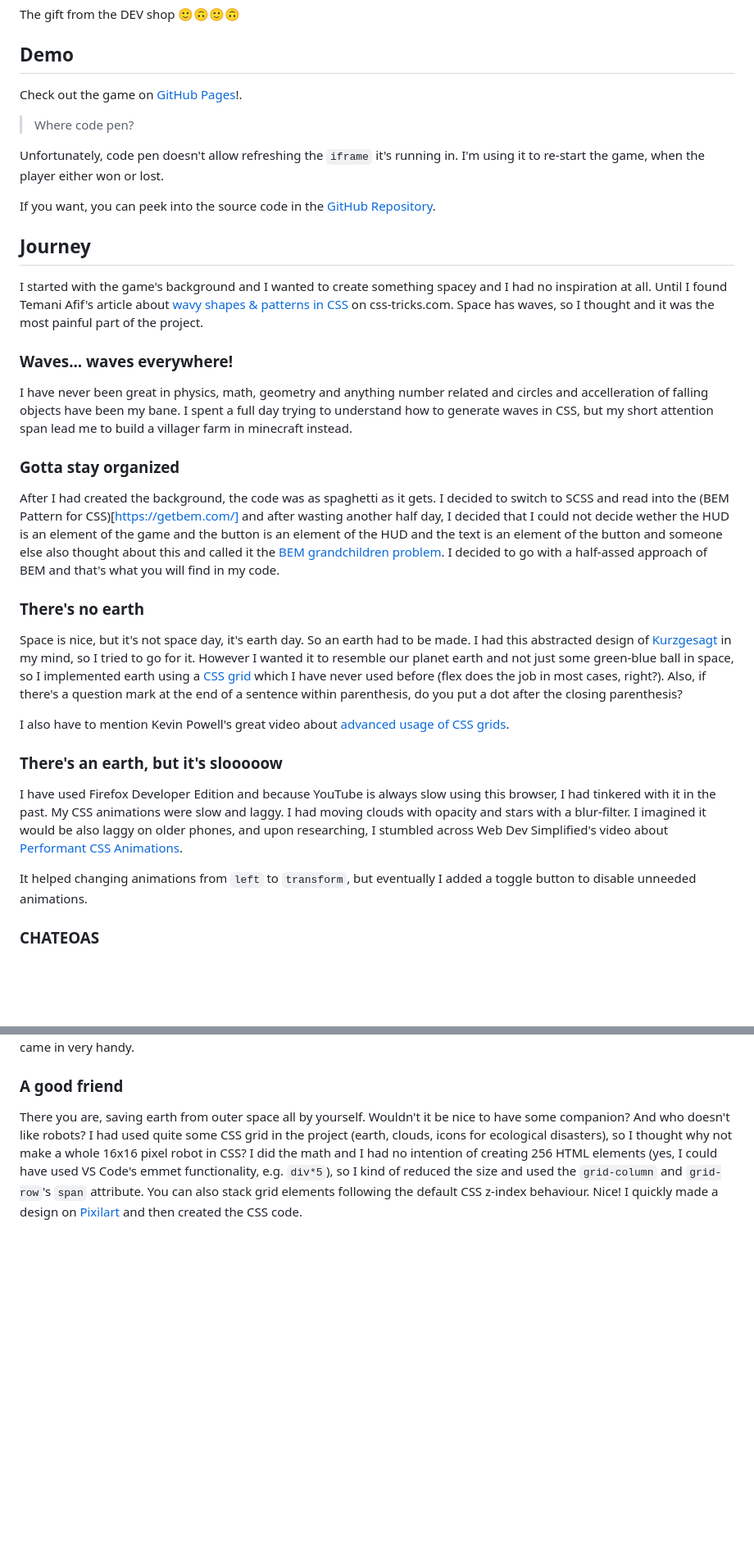
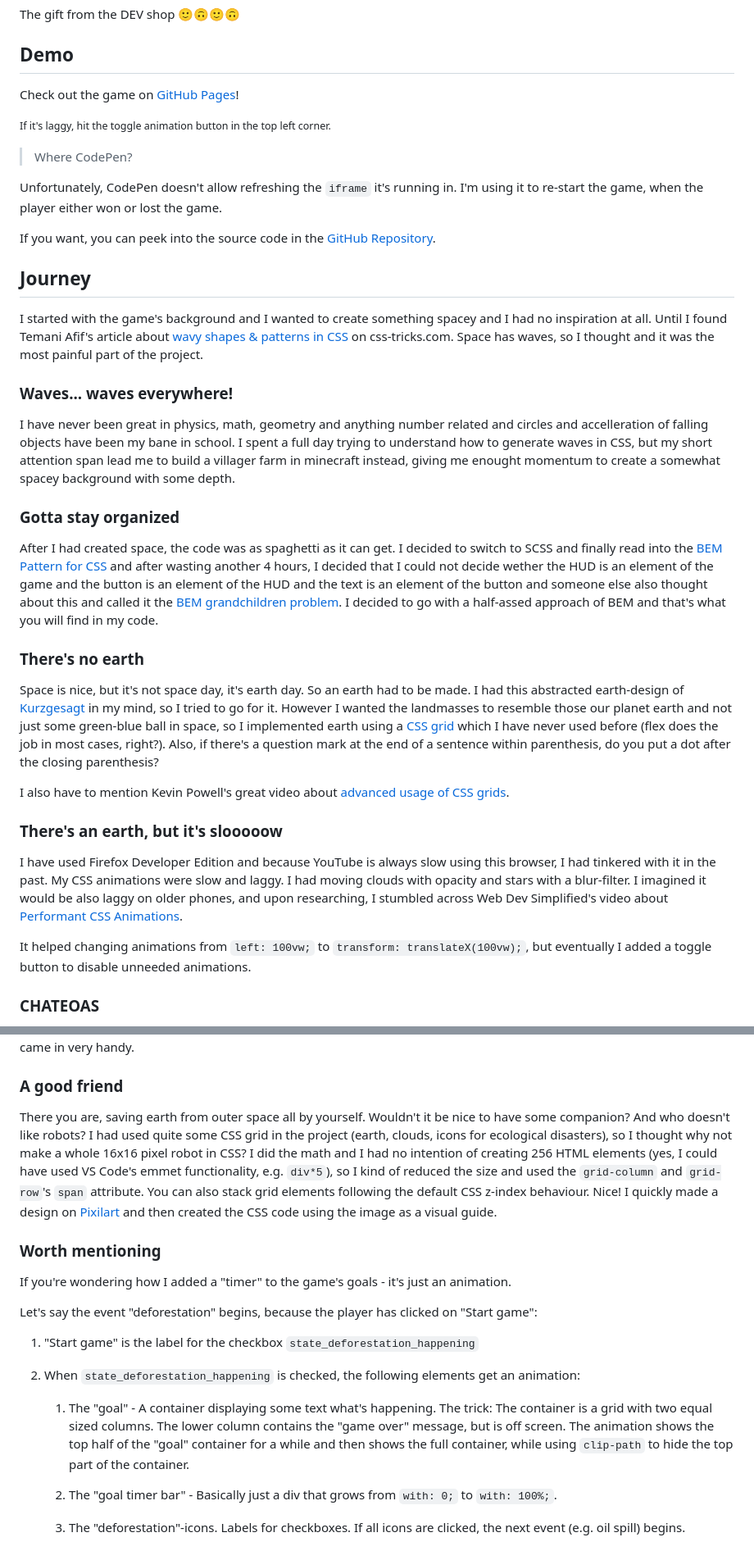
Before and after one commit to boris-schwarz/earth-day, a Markdown page: README.md, 2 parts joined by grey strips. Shown at 82% size. Drawn GitHub-style; blank space fills up the shorter version.

```diff
--- a/README.md
+++ b/README.md
@@ -5,11 +5,13 @@ _This is a submission for [Frontend Challenge v24.04.17](https://dev.to/devteam/
 The gift from the DEV shop 🙂🙃🙂🙃
 
 ## Demo
-Check out the game on [GitHub Pages](https://boris-schwarz.github.io/earth-day/)!.
+Check out the game on [GitHub Pages](https://boris-schwarz.github.io/earth-day/)!
 
-> Where code pen?
+<small>If it's laggy, hit the toggle animation button in the top left corner.</small>
 
-Unfortunately, code pen doesn't allow refreshing the `iframe` it's running in. I'm using it to re-start the game, when the player either won or lost.
+> Where CodePen?
+
+Unfortunately, CodePen doesn't allow refreshing the `iframe` it's running in. I'm using it to re-start the game, when the player either won or lost the game.
 
 If you want, you can peek into the source code in the [GitHub Repository](https://github.com/boris-schwarz/earth-day/).
 
@@ -17,20 +19,20 @@ If you want, you can peek into the source code in the [GitHub Repository](https:
 I started with the game's background and I wanted to create something spacey and I had no inspiration at all. Until I found Temani Afif's article about [wavy shapes & patterns in CSS](https://css-tricks.com/how-to-create-wavy-shapes-patterns-in-css/) on css-tricks.com. Space has waves, so I thought and it was the most painful part of the project.
 
 ### Waves... waves everywhere!
-I have never been great in physics, math, geometry and anything number related and circles and accelleration of falling objects have been my bane. I spent a full day trying to understand how to generate waves in CSS, but my short attention span lead me to build a villager farm in minecraft instead.
+I have never been great in physics, math, geometry and anything number related and circles and accelleration of falling objects have been my bane in school. I spent a full day trying to understand how to generate waves in CSS, but my short attention span lead me to build a villager farm in minecraft instead, giving me enought momentum to create a somewhat spacey background with some depth.
 
 ### Gotta stay organized
-After I had created the background, the code was as spaghetti as it gets. I decided to switch to SCSS and read into the (BEM Pattern for CSS)[https://getbem.com/] and after wasting another half day, I decided that I could not decide wether the HUD is an element of the game and the button is an element of the HUD and the text is an element of the button and someone else also thought about this and called it the [BEM grandchildren problem](https://scalablecss.com/bem-nesting-grandchild-elements/). I decided to go with a half-assed approach of BEM and that's what you will find in my code.
+After I had created space, the code was as spaghetti as it can get. I decided to switch to SCSS and finally read into the [BEM Pattern for CSS](https://getbem.com/) and after wasting another 4 hours, I decided that I could not decide wether the HUD is an element of the game and the button is an element of the HUD and the text is an element of the button and someone else also thought about this and called it the [BEM grandchildren problem](https://scalablecss.com/bem-nesting-grandchild-elements/). I decided to go with a half-assed approach of BEM and that's what you will find in my code.
 
 ### There's no earth
-Space is nice, but it's not space day, it's earth day. So an earth had to be made. I had this abstracted design of [Kurzgesagt](https://kurzgesagt.org/) in my mind, so I tried to go for it. However I wanted it to resemble our planet earth and not just some green-blue ball in space, so I implemented earth using a [CSS grid](https://css-tricks.com/snippets/css/complete-guide-grid/) which I have never used before (flex does the job in most cases, right?). Also, if there's a question mark at the end of a sentence within parenthesis, do you put a dot after the closing parenthesis?
+Space is nice, but it's not space day, it's earth day. So an earth had to be made. I had this abstracted earth-design of [Kurzgesagt](https://kurzgesagt.org/) in my mind, so I tried to go for it. However I wanted the landmasses to resemble those our planet earth and not just some green-blue ball in space, so I implemented earth using a [CSS grid](https://css-tricks.com/snippets/css/complete-guide-grid/) which I have never used before (flex does the job in most cases, right?). Also, if there's a question mark at the end of a sentence within parenthesis, do you put a dot after the closing parenthesis?
 
 I also have to mention Kevin Powell's great video about [advanced usage of CSS grids](https://www.youtube.com/watch?v=cf-J4ffMBfo).
 
 ### There's an earth, but it's slooooow
 I have used Firefox Developer Edition and because YouTube is always slow using this browser, I had tinkered with it in the past. My CSS animations were slow and laggy. I had moving clouds with opacity and stars with a blur-filter. I imagined it would be also laggy on older phones, and upon researching, I stumbled across Web Dev Simplified's video about [Performant CSS Animations](https://www.youtube.com/watch?v=4PStxeSIL9I).
 
-It helped changing animations from `left` to `transform`, but eventually I added a toggle button to disable unneeded animations.
+It helped changing animations from `left: 100vw;` to `transform: translateX(100vw);`, but eventually I added a toggle button to disable unneeded animations.
 
 ### CHATEOAS
 How did I toggle animations and other states of the game, you ask? **CHeckboxes As The Engine Of Application State** of course. The checkboxes are hidden and interactions are done with the `label` element. Since you can only ever change one element's state at once, the game is quite linear.
@@ -39,4 +41,19 @@ How did I toggle animations and other states of the game, you ask? **CHeckboxes
 In the beginning I only had buttons to click, but then I guessed I could make small icons for the ecological disasters and I found Bennett Feely's [CSS clip-path maker](https://bennettfeely.com/clippy/). Altough I know Adobe Illustrator and also wrote some SVG by hand, I was lazy to figure out all the shapes and I didn't want to include any images or vector graphics at all in this project. So that website came in very handy.
 
 ### A good friend
-There you are, saving earth from outer space all by yourself. Wouldn't it be nice to have some companion? And who doesn't like robots? I had used quite some CSS grid in the project (earth, clouds, icons for ecological disasters), so I thought why not make a whole 16x16 pixel robot in CSS? I did the math and I had no intention of creating 256 HTML elements (yes, I could have used VS Code's emmet functionality, e.g. `div*5`), so I kind of reduced the size and used the `grid-column` and `grid-row`'s `span` attribute. You can also stack grid elements following the default CSS z-index behaviour. Nice! I quickly made a design on [Pixilart](https://www.pixilart.com/) and then created the CSS code.
+There you are, saving earth from outer space all by yourself. Wouldn't it be nice to have some companion? And who doesn't like robots? I had used quite some CSS grid in the project (earth, clouds, icons for ecological disasters), so I thought why not make a whole 16x16 pixel robot in CSS? I did the math and I had no intention of creating 256 HTML elements (yes, I could have used VS Code's emmet functionality, e.g. `div*5`), so I kind of reduced the size and used the `grid-column` and `grid-row`'s `span` attribute. You can also stack grid elements following the default CSS z-index behaviour. Nice! I quickly made a design on [Pixilart](https://www.pixilart.com/) and then created the CSS code using the image as a visual guide.
+
+### Worth mentioning
+If you're wondering how I added a "timer" to the game's goals - it's just an animation.
+
+Let's say the event "deforestation" begins, because the player has clicked on "Start game":
+
+1. "Start game" is the label for the checkbox `state_deforestation_happening`
+2. When `state_deforestation_happening` is checked, the following elements get an animation:
+
+	1. The "goal" - A container displaying some text what's happening. The trick: The container is a grid with two equal sized columns. The lower column contains the "game over" message, but is off screen.
+	The animation shows the top half of the "goal" container for a while and then shows the full container, while using `clip-path` to hide the top part of the container.
+
+	1. The "goal timer bar" - Basically just a div that grows from `with: 0;` to `with: 100%;`.
+
+	1. The "deforestation"-icons. Labels for checkboxes. If all icons are clicked, the next event (e.g. oil spill) begins.
```
